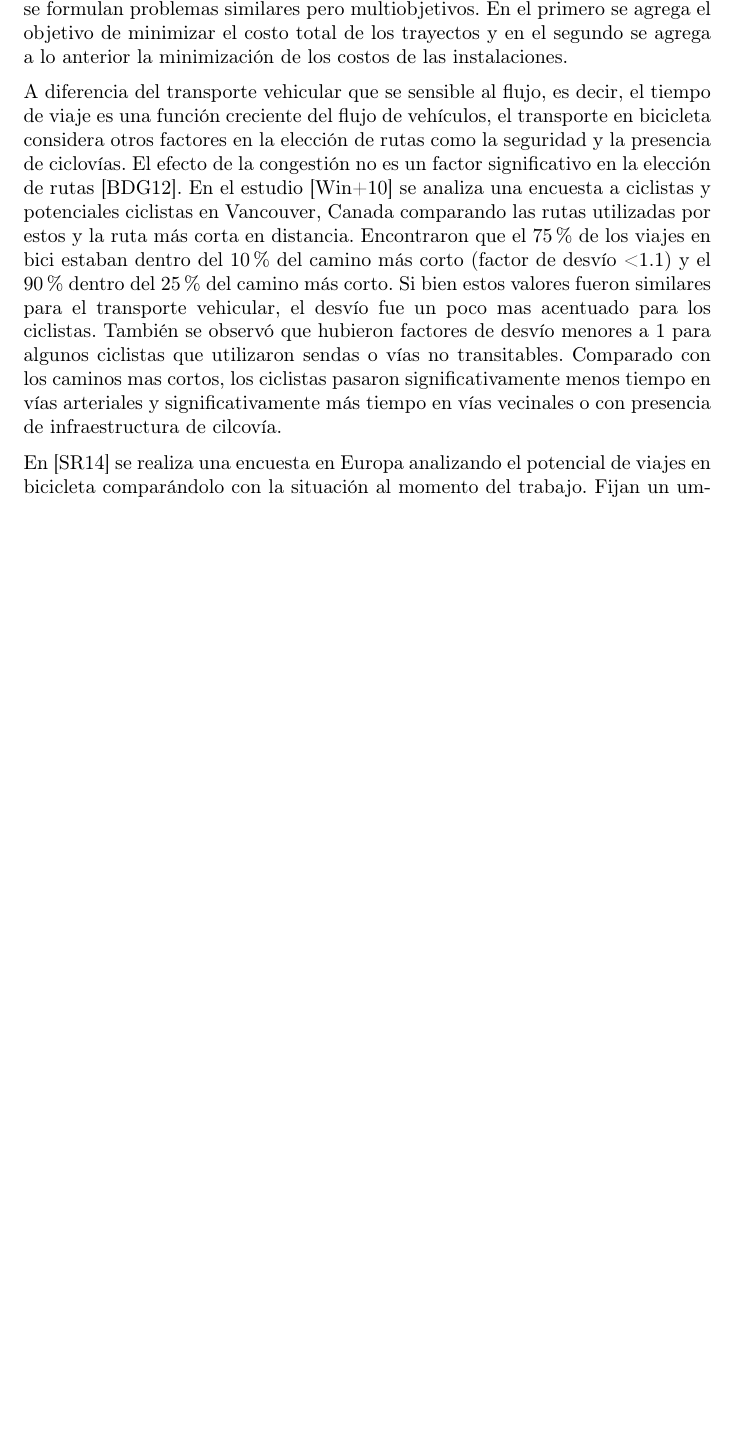
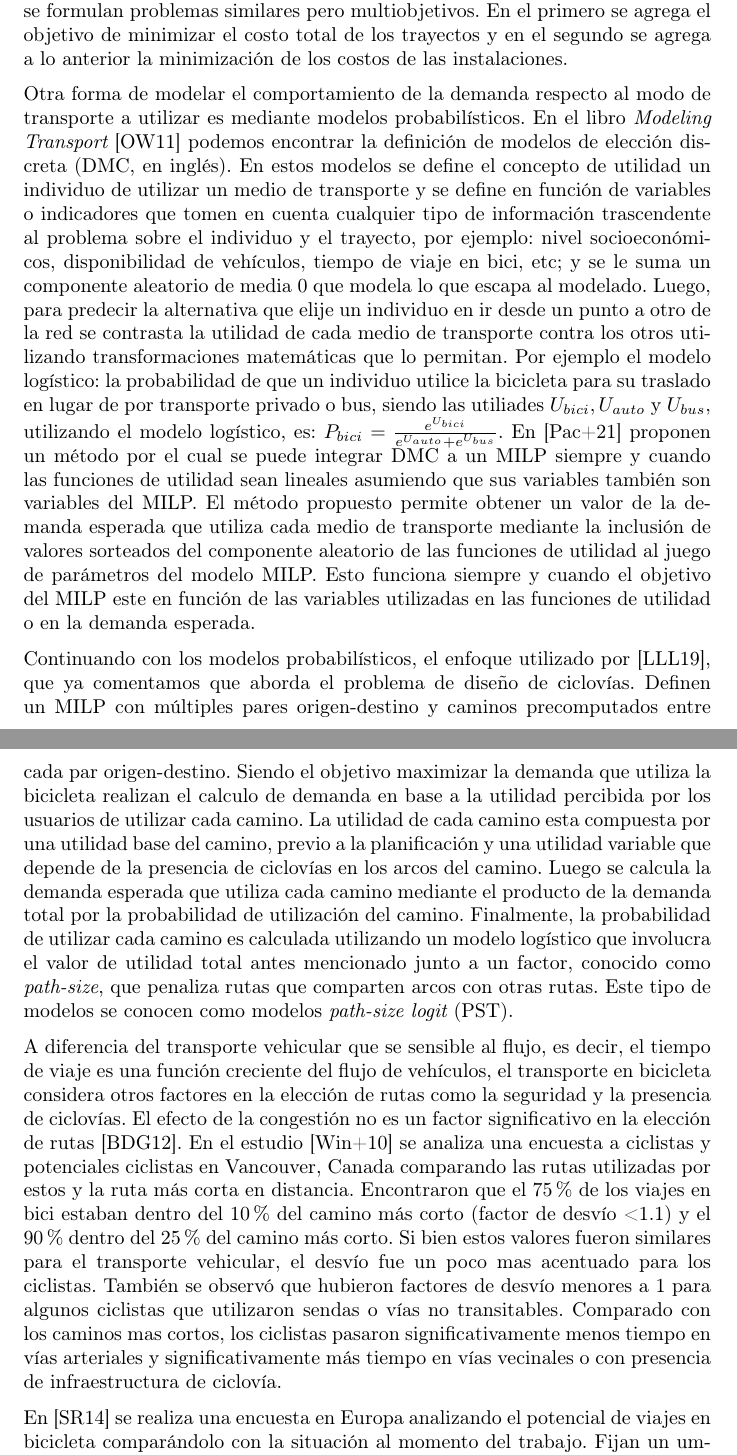
Before and after one commit to joaquinco/bicycle-network-design, a LaTeX thesis (thesis/doc/document.tex): part of page 7 of 59 before the commit and two parts of pages 7 and 8 of 60 after it, the two joined at a grey line, cut so that both start at the same text, the shorter picture padded with empty space. Compiled offline with pdfLaTeX.

Commit message:
add paragraphs on probabilistic models

```diff
--- a/thesis/doc/document.tex
+++ b/thesis/doc/document.tex
@@ -120,9 +120,13 @@
 
   La transferencia de demanda entre modos de transporte, entendida como el proceso en el cual los usuarios deciden cambiar el modo de transporte para trasladarse entre dos puntos, ya ha sido tratado en la literatura. Múltiples publicaciones han estudiado problemas de optimización en la demanda que se transfiere a cierto medio de transporte en función del costo de usuario. Este es el caso en \cite{garcia2005} y \cite{laporte2007} en el que tratan distintas variantes del {\it Rapid Transit Network Design Problem} o diseño de redes aplicado al transporte de metro y trenes. El objetivo en estos trabajos es maximizar la cobertura de viajes por parte de la red de trenes. En este caso el término cobertura de viajes refiere a la demanda que puede ser satisfecha por la red que está siendo diseñada en lugar de utilizar transporte privado, por lo que el concepto es equivalente a lo que entendemos por transferencia de demanda. El modelado de la cobertura de demanda se realizó como {\it all-or-nothing}, lo que significa que si el costo de usuario de ir de un origen a un destino utilizando la red es menor a un valor umbral dado como parámetro para dicho par origen-destino, entonces se considera que la demanda de ese par origen-destino está cubierta. En estos problemas los usuarios solo se pueden trasladar por arcos y nodos donde hay líneas y estaciones de trenes activas y se maneja un parámetro de congestión que limita la capacidad de los trenes. A su vez hay límites de presupuesto para el costo total de las instalaciones y límites en el largo de las líneas. Los problemas fueron formulados como MILP y resueltos utilizando solvers comerciales. Luego, en \cite{marin2007} y \cite{cadarso2015} se formulan problemas similares pero multiobjetivos. En el primero se agrega el objetivo de minimizar el costo total de los trayectos y en el segundo se agrega a lo anterior la minimización de los costos de las instalaciones.
 
+  Otra forma de modelar el comportamiento de la demanda respecto al modo de transporte a utilizar es mediante modelos probabilísticos. En el libro {\it Modeling Transport} \cite{ortuz2011} podemos encontrar la definición de modelos de elección discreta (DMC, en inglés). En estos modelos se define el concepto de utilidad un individuo de utilizar un medio de transporte y se define en función de variables o indicadores que tomen en cuenta cualquier tipo de información trascendente al problema sobre el individuo y el trayecto, por ejemplo: nivel socioeconómicos, disponibilidad de vehículos, tiempo de viaje en bici, etc; y se le suma un componente aleatorio de media 0 que modela lo que escapa al modelado. Luego, para predecir la alternativa que elije un individuo en ir desde un punto a otro de la red se contrasta la utilidad de cada medio de transporte contra los otros utilizando transformaciones matemáticas que lo permitan. Por ejemplo el modelo logístico: la probabilidad de que un individuo utilice la bicicleta para su traslado en lugar de por transporte privado o bus, siendo las utiliades $U_{bici}, U_{auto}$ y $U_{bus}$, utilizando el modelo logístico, es: $P_{bici} = {e^{U_{bici}} \over {e^{U_{auto}} + e^{U_{bus}}}}$. En \cite{Pacheco2021} proponen un método por el cual se puede integrar DMC a un MILP siempre y cuando las funciones de utilidad sean lineales asumiendo que sus variables también son variables del MILP. El método propuesto permite obtener un valor de la demanda esperada que utiliza cada medio de transporte mediante la inclusión de valores sorteados del componente aleatorio de las funciones de utilidad al juego de parámetros del modelo MILP. Esto funciona siempre y cuando el objetivo del MILP este en función de las variables utilizadas en las funciones de utilidad o en la demanda esperada.
+
+  Continuando con los modelos probabilísticos, el enfoque utilizado por \cite{liu2019}, que ya comentamos que aborda el problema de diseño de ciclovías. Definen un MILP con múltiples pares origen-destino y caminos precomputados entre cada par origen-destino. Siendo el objetivo maximizar la demanda que utiliza la bicicleta realizan el calculo de demanda en base a la utilidad percibida por los usuarios de utilizar cada camino. La utilidad de cada camino esta compuesta por una utilidad base del camino, previo a la planificación y una utilidad variable que depende de la presencia de ciclovías en los arcos del camino. Luego se calcula la demanda esperada que utiliza cada camino mediante el producto de la demanda total por la probabilidad de utilización del camino. Finalmente, la probabilidad de utilizar cada camino es calculada utilizando un modelo logístico que involucra el valor de utilidad total antes mencionado junto a un factor, conocido como {\it path-size}, que penaliza rutas que comparten arcos con otras rutas. Este tipo de modelos se conocen como modelos {\it path-size logit} (PST).
+
   % ---Comportamiento de los usuarios
 
-  A diferencia del transporte vehicular que se sensible al flujo, es decir, el tiempo de viaje es una función creciente del flujo de vehículos, el transporte en bicicleta considera otros factores en la elección de rutas como la seguridad y la presencia de ciclovías. El efecto de la congestión no es un factor significativo en la elección de rutas \cite{broach2012}. En el estudio \cite{winters2010} se analiza una encuesta a ciclistas y potenciales ciclistas en Vancouver, Canada comparando las rutas utilizadas por estos y la ruta más corta en distancia. Encontraron que el 75\% de los viajes en bici estaban dentro del 10\% del camino más corto (factor de desvío < 1.1) y el 90\% dentro del 25\% del camino más corto. Si bien estos valores fueron similares para el transporte vehicular, el desvío fue un poco mas acentuado para los ciclistas. También se observó que hubieron factores de desvío menores a 1 para algunos ciclistas que utilizaron sendas o vías no transitables. Comparado con los caminos mas cortos, los ciclistas pasaron significativamente menos tiempo en vías arteriales y significativamente más tiempo en vías vecinales o con presencia de infraestructura de cilcovía.
+  A diferencia del transporte vehicular que se sensible al flujo, es decir, el tiempo de viaje es una función creciente del flujo de vehículos, el transporte en bicicleta considera otros factores en la elección de rutas como la seguridad y la presencia de ciclovías. El efecto de la congestión no es un factor significativo en la elección de rutas \cite{broach2012}. En el estudio \cite{winters2010} se analiza una encuesta a ciclistas y potenciales ciclistas en Vancouver, Canada comparando las rutas utilizadas por estos y la ruta más corta en distancia. Encontraron que el 75\% de los viajes en bici estaban dentro del 10\% del camino más corto (factor de desvío < 1.1) y el 90\% dentro del 25\% del camino más corto. Si bien estos valores fueron similares para el transporte vehicular, el desvío fue un poco mas acentuado para los ciclistas. También se observó que hubieron factores de desvío menores a 1 para algunos ciclistas que utilizaron sendas o vías no transitables. Comparado con los caminos mas cortos, los ciclistas pasaron significativamente menos tiempo en vías arteriales y significativamente más tiempo en vías vecinales o con presencia de infraestructura de ciclovía.
 
   En \cite{shwe2014} se realiza una encuesta en Europa analizando el potencial de viajes en bicicleta comparándolo con la situación al momento del trabajo. Fijan un umbral de 5 km y consideran que todos los viajes cuyo trayecto es menor a dicha distancia son realizables en bicicleta. Como resultado estiman que, en promedio, la mitad de los viajes podrían ser realizados en bicicleta. Sin embargo, el porcentaje de encuestados que cambiaría su modo de transporte a la bicicleta asumiendo un escenario de máximo nivel de infraestructura de ciclovía, es decir, infraestructura de ciclovía continua en todas direcciones y estacionamientos para bicicletas suficientes, es mucho menor al valor potencial anteriormente mencionado. Esto implica, aseguran, que las políticas de construcción de ciclovías deben ser acompañadas de medidas complementarias de promoción y educación sobre este medio de transporte.
 
```
